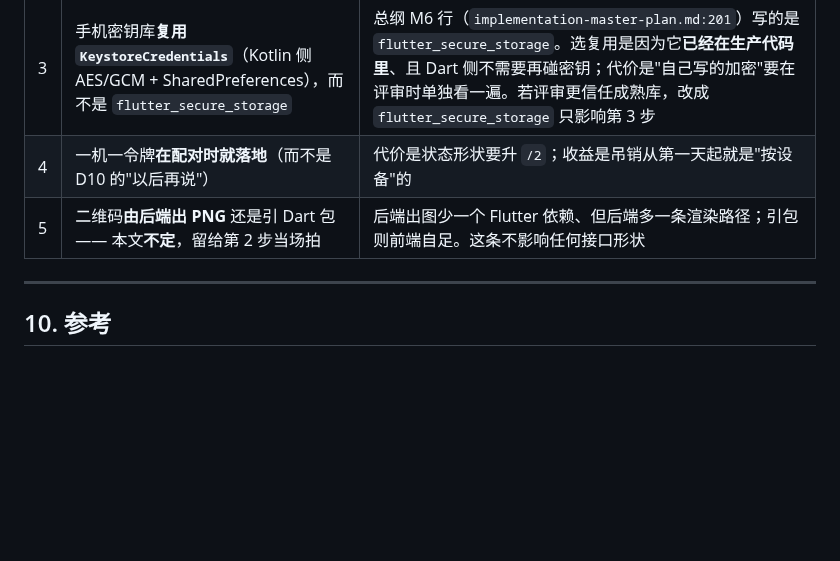
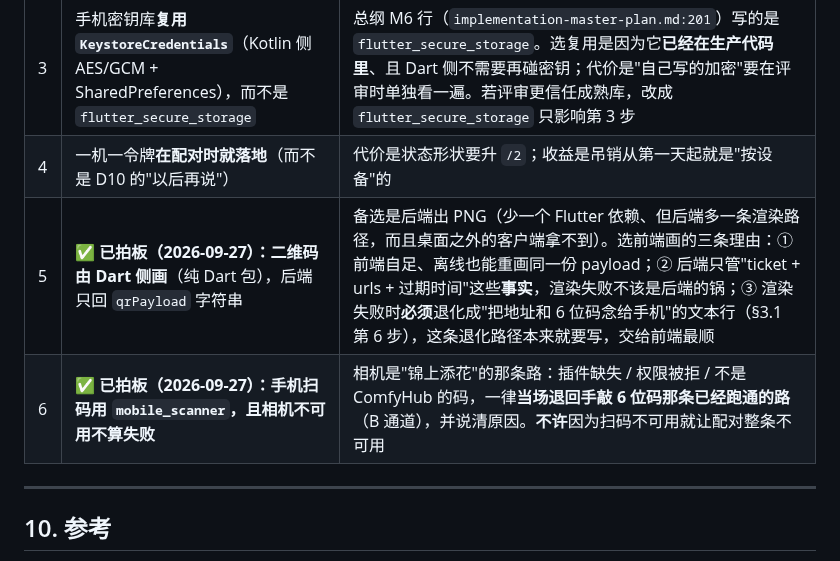
Before and after one commit to pixelllip/ComfyHub, a Markdown page: docs/pairing-design.md, the part around the change. Rendered like a GitHub page; blank space fills up the shorter version.

Commit message:
配对设计 §9：扫码实现拍板（Dart 画二维码 + mobile_scanner，且相机不可用不算失败）
原文把『后端出 PNG 还是引 Dart 包』留着不定。既然用户要求把扫码配对做掉，先拍死：
- 二维码由 Dart 侧画（后端只回 qrPayload 这些事实）：前端自足、离线可重画，
  渲染失败必须退化成『把地址和 6 位码念给手机』那条文本行（本来就要写）；
- 手机扫码用 mobile_scanner，但相机缺失/权限被拒/不是 ComfyHub 的码
  一律**当场退回手敲 6 位码那条已经跑通的 B 通道** —— 不许让扫码的可用性
  决定配对整条的可用性。

```diff
--- a/docs/pairing-design.md
+++ b/docs/pairing-design.md
@@ -370,7 +370,8 @@ comfyhub://pair?v=1&t=<ticket>&e=<expiresAt>&u=<base64url(urls 用 \n 连接)>
 | 2 | 码的 HMAC **以 ticket 为密钥**，不另存 secret | 另存一个 secret 多一处状态与一处泄漏面；以 ticket 为密钥则"作废 ticket"自动作废码 |
 | 3 | 手机密钥库**复用 `KeystoreCredentials`**（Kotlin 侧 AES/GCM + SharedPreferences），而不是 `flutter_secure_storage` | 总纲 M6 行（`implementation-master-plan.md:201`）写的是 `flutter_secure_storage`。选复用是因为它**已经在生产代码里**、且 Dart 侧不需要再碰密钥；代价是"自己写的加密"要在评审时单独看一遍。若评审更信任成熟库，改成 `flutter_secure_storage` 只影响第 3 步 |
 | 4 | 一机一令牌**在配对时就落地**（而不是 D10 的"以后再说"） | 代价是状态形状要升 `/2`；收益是吊销从第一天起就是"按设备"的 |
-| 5 | 二维码**由后端出 PNG** 还是引 Dart 包 —— 本文**不定**，留给第 2 步当场拍 | 后端出图少一个 Flutter 依赖、但后端多一条渲染路径；引包则前端自足。这条不影响任何接口形状 |
+| 5 | ✅ **已拍板（2026-09-27）：二维码由 Dart 侧画**（纯 Dart 包），后端只回 `qrPayload` 字符串 | 备选是后端出 PNG（少一个 Flutter 依赖、但后端多一条渲染路径，而且桌面之外的客户端拿不到）。选前端画的三条理由：① 前端自足、离线也能重画同一份 payload；② 后端只管"ticket + urls + 过期时间"这些**事实**，渲染失败不该是后端的锅；③ 渲染失败时**必须**退化成"把地址和 6 位码念给手机"的文本行（§3.1 第 6 步），这条退化路径本来就要写，交给前端最顺 |
+| 6 | ✅ **已拍板（2026-09-27）：手机扫码用 `mobile_scanner`，且相机不可用不算失败** | 相机是"锦上添花"的那条路：插件缺失 / 权限被拒 / 不是 ComfyHub 的码，一律**当场退回手敲 6 位码那条已经跑通的路**（B 通道），并说清原因。**不许**因为扫码不可用就让配对整条不可用 |
 
 ---
 
```
